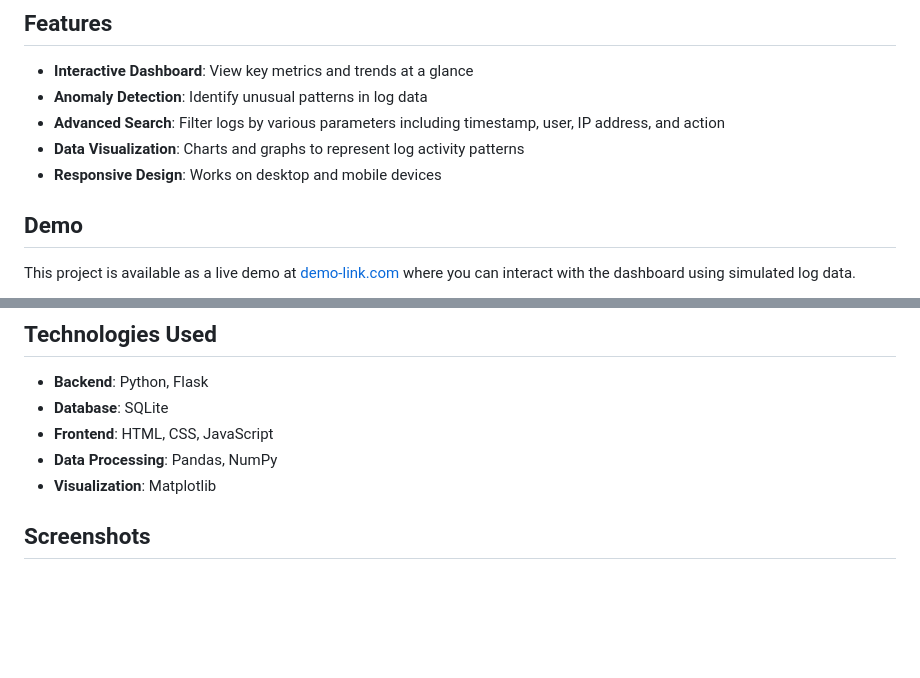
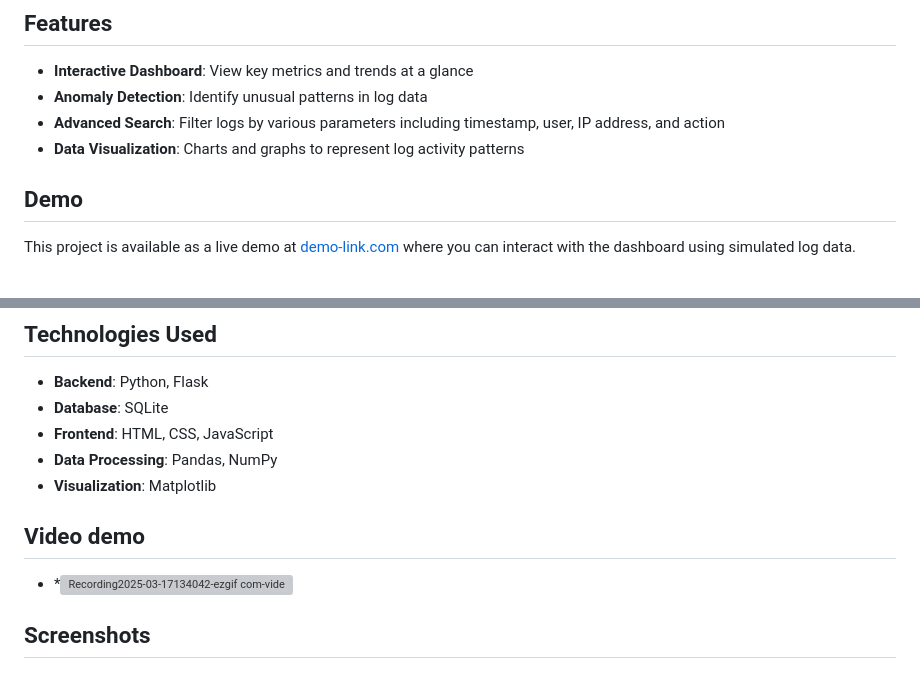
Before and after one commit to mac455/Log-Analysis-Server, a Markdown page: README.md, 2 parts joined by grey strips. Drawn GitHub-style; blank space fills up the shorter version; grey boxes are pictures that could not be loaded.

```diff
--- a/README.md
+++ b/README.md
@@ -11,7 +11,6 @@ A Flask-based web application for analyzing and visualizing log data patterns, d
 - **Anomaly Detection**: Identify unusual patterns in log data
 - **Advanced Search**: Filter logs by various parameters including timestamp, user, IP address, and action
 - **Data Visualization**: Charts and graphs to represent log activity patterns
-- **Responsive Design**: Works on desktop and mobile devices
 
 ##  Demo
 
@@ -26,6 +25,9 @@ This project is available as a live demo at [demo-link.com](https://demo-link.co
 - **Frontend**: HTML, CSS, JavaScript
 - **Data Processing**: Pandas, NumPy
 - **Visualization**: Matplotlib
+
+## Video demo
+- *![Recording2025-03-17134042-ezgif com-video-to-gif-converter](https://github.com/user-attachments/assets/d9d57fa8-0e50-42cc-af0a-391ca1e680e3)
 
 ##  Screenshots
 
```
